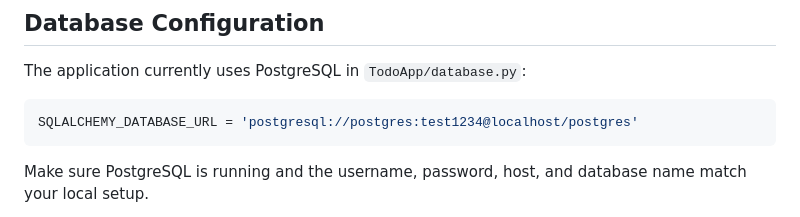
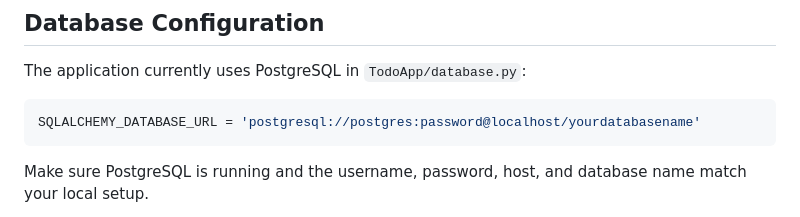
Before and after one commit to Srikumarsahoo/Todo-App-FastAPI-Application, a Markdown page: README.md, the part around the change. GitHub-like rendering.

Commit message:
Change PostgreSQL connection details in README
Updated database connection URL in README.

````diff
--- a/README.md
+++ b/README.md
@@ -65,7 +65,7 @@ TodoApp/
 The application currently uses PostgreSQL in `TodoApp/database.py`:
 
 ```python
-SQLALCHEMY_DATABASE_URL = 'postgresql://postgres:test1234@localhost/postgres'
+SQLALCHEMY_DATABASE_URL = 'postgresql://postgres:password@localhost/yourdatabasename'
 ```
 
 Make sure PostgreSQL is running and the username, password, host, and database name match your local setup.
````
